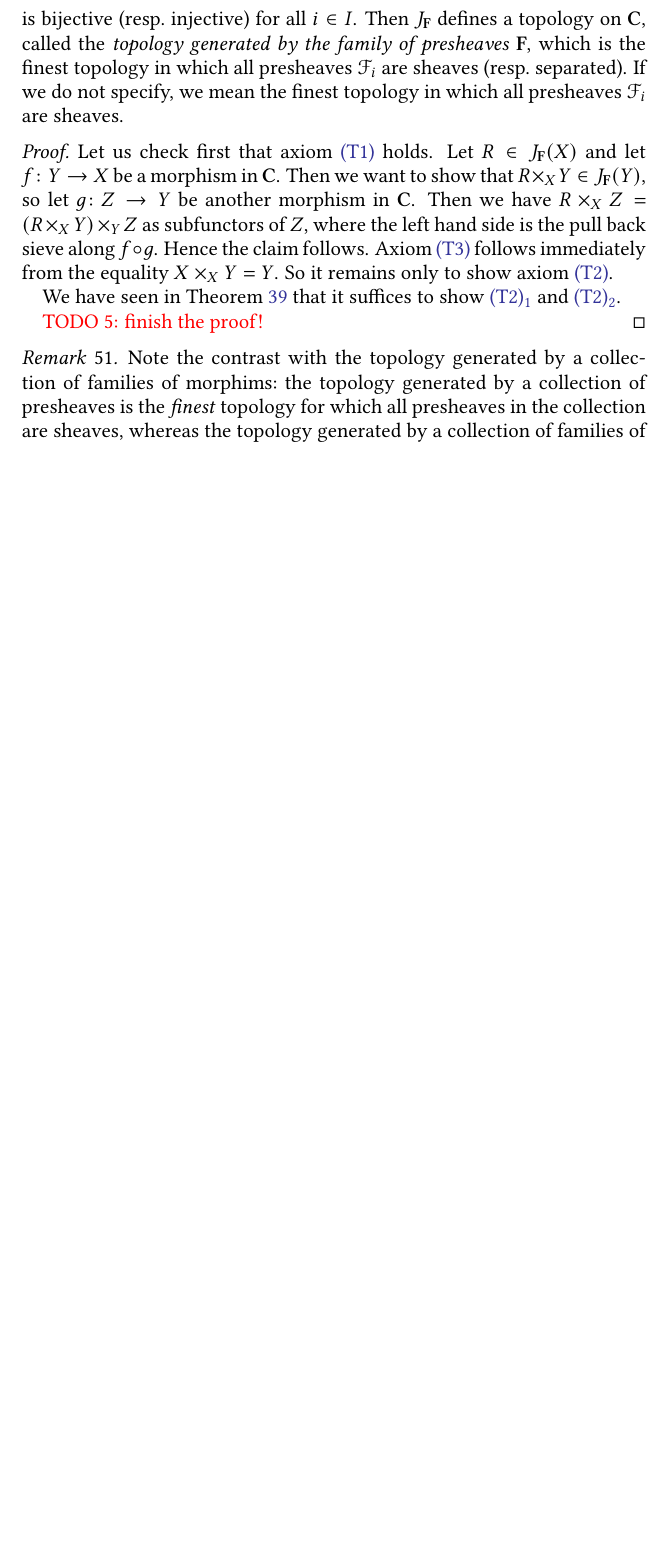
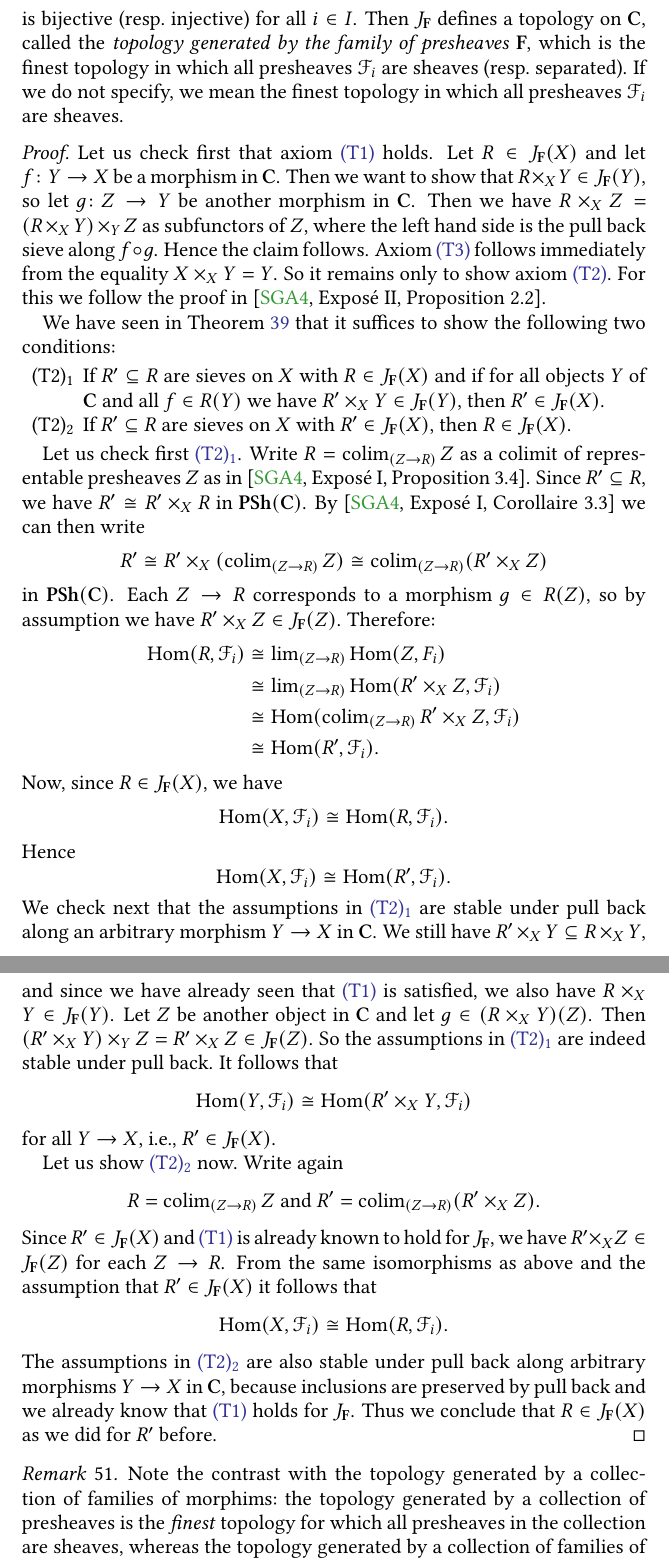
Before and after one commit to pedro-nlb/script-sites, a LaTeX paper (main.tex): part of page 26 of 29 before the commit and two parts of pages 26 and 27 of 30 after it, the two joined at a grey line, cut so that both start at the same text, the shorter picture padded with empty space. Compiled offline with pdfLaTeX.

Commit message:
Some updates

```diff
--- a/main.tex
+++ b/main.tex
@@ -1153,10 +1153,49 @@ Our main goal for the rest of the talk is to check that a pretopology and the as
     Hence the claim follows.
     Axiom \ref{t:3} follows immediately from the equality $X \times_{X} Y = Y$.
     So it remains only to show axiom \ref{t:2}.
+    For this we follow the proof in \cite[Exposé II, Proposition 2.2]{sga4}.
 
-    We have seen in \Cref{rem:t2} that it suffices to show \ref{t:2-1} and \ref{t:2-2}.
+    We have seen in \Cref{rem:t2} that it suffices to show the following two conditions:
+    \begin{enumerate}[label=(T2)$_{\arabic*}$]
+      \item If $R' \subseteq R$ are sieves on $X$ with $R \in J_{\mathbf{F}}(X)$ and if for all objects $Y$ of $\mathbf{C}$ and all $f \in R(Y)$ we have $R' \times_{X} Y \in J_{\mathbf{F}}(Y)$, then $R' \in J_{\mathbf{F}}(X)$.
+      \item If $R' \subseteq R$ are sieves on $X$ with $R' \in J_{\mathbf{F}}(X)$, then $R \in J_{\mathbf{F}}(X)$.
+    \end{enumerate}
 
-    {\color{red} TODO 5: finish the proof!}
+    Let us check first \ref{t:2-1}.
+    Write $R = \operatorname{colim}_{(Z \to R)} Z$ as a colimit of representable presheaves $Z$ as in \cite[Exposé I, Proposition 3.4]{sga4}.
+    Since $R' \subseteq R$, we have $R' \cong R' \times_{X} R$ in $\mathbf{PSh}(\mathbf{C})$.
+    By \cite[Exposé I, Corollaire 3.3]{sga4} we can then write
+    \[ R' \cong R' \times_{X} (\operatorname{colim}_{(Z \to R)}Z) \cong \operatorname{colim}_{(Z \to R)} (R' \times_{X} Z) \]
+    in $\mathbf{PSh}(\mathbf{C})$.
+    Each $Z \to R$ corresponds to a morphism $g \in R(Z)$, so by assumption we have $R' \times_{X} Z \in J_{\mathbf{F}}(Z)$.
+    Therefore:
+    \begin{align*}
+      \operatorname{Hom}(R,\mathscr{F}_{i}) & \cong \operatorname{lim}_{(Z \to R)} \operatorname{Hom}(Z,F_{i}) \\
+      & \cong \operatorname{lim}_{(Z \to R)} \operatorname{Hom}(R' \times_{X} Z, \mathscr{F}_{i}) \\
+      & \cong \operatorname{Hom}(\operatorname{colim}_{(Z \to R)} R' \times_{X} Z, \mathscr{F}_{i}) \\
+      & \cong \operatorname{Hom}(R',\mathscr{F}_{i}).
+    \end{align*}
+    Now, since $R \in J_{\mathbf{F}}(X)$, we have
+    \[ \operatorname{Hom}(X,\mathscr{F}_{i}) \cong \operatorname{Hom}(R,\mathscr{F}_{i}). \]
+    Hence
+    \[ \operatorname{Hom}(X,\mathscr{F}_{i}) \cong \operatorname{Hom}(R', \mathscr{F}_{i}). \]
+    We check next that the assumptions in \ref{t:2-1} are stable under pull back along an arbitrary morphism $Y \to X$ in $\mathbf{C}$.
+    We still have $R' \times_{X} Y \subseteq R \times_{X} Y$, and since we have already seen that \ref{t:1} is satisfied, we also have $R \times_{X} Y \in J_{\mathbf{F}}(Y)$.
+    Let $Z$ be another object in $\mathbf{C}$ and let $g \in (R \times_{X} Y)(Z)$.
+    Then $(R' \times_{X} Y) \times_{Y} Z = R' \times_{X} Z \in J_{\mathbf{F}}(Z)$.
+    So the assumptions in \ref{t:2-1} are indeed stable under pull back.
+    It follows that
+    \[ \operatorname{Hom}(Y,\mathscr{F}_{i}) \cong \operatorname{Hom}(R' \times_{X} Y,\mathscr{F}_{i}) \]
+    for all $Y \to X$, i.e., $R' \in J_{\mathbf{F}}(X)$.
+
+    Let us show \ref{t:2-2} now.
+    Write again
+    \[ R = \operatorname{colim}_{(Z \to R)} Z \text{ and } R' = \operatorname{colim}_{(Z \to R)} (R' \times_{X} Z). \]
+    Since $R' \in J_{\mathbf{F}}(X)$ and \ref{t:1} is already known to hold for $J_{\mathbf{F}}$, we have $R' \times_{X} Z \in J_{\mathbf{F}}(Z)$ for each $Z \to R$.
+    From the same isomorphisms as above and the assumption that $R' \in J_{\mathbf{F}}(X)$ it follows that
+    \[ \operatorname{Hom}(X,\mathscr{F}_{i}) \cong \operatorname{Hom}(R,\mathscr{F}_{i}). \]
+    The assumptions in \ref{t:2-2} are also stable under pull back along arbitrary morphisms $Y \to X$ in $\mathbf{C}$, because inclusions are preserved by pull back and we already know that \ref{t:1} holds for $J_{\mathbf{F}}$.
+    Thus we conclude that $R \in J_{\mathbf{F}}(X)$ as we did for $R'$ before.
   \end{proof}
 \end{defnlm}
 
```
Also changed, not shown: script-sites.pdf.
